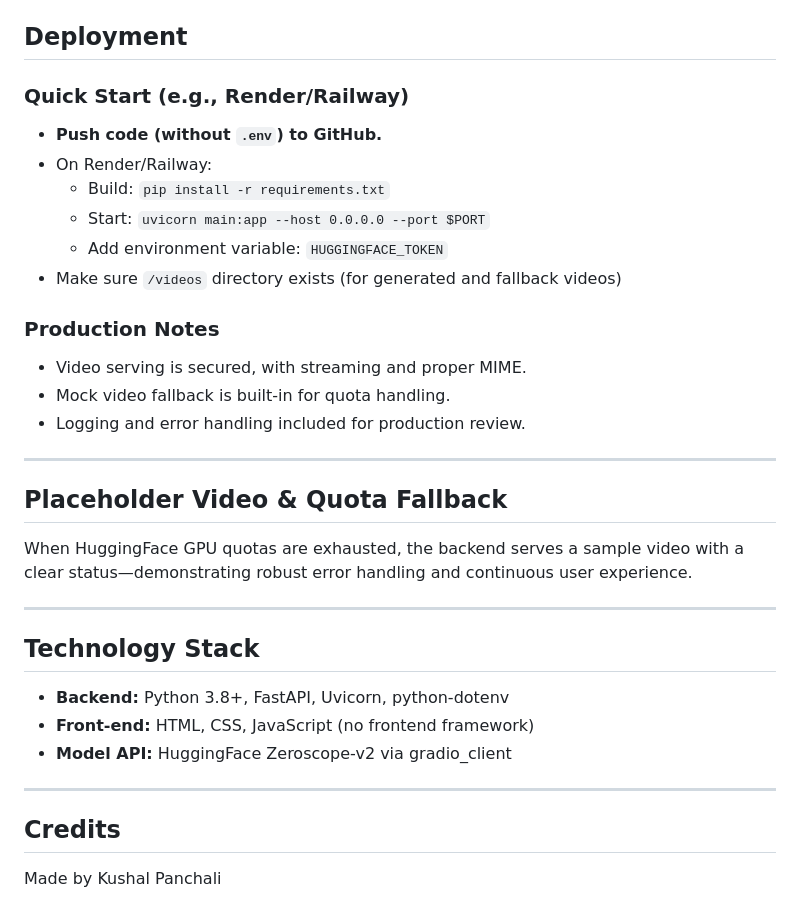
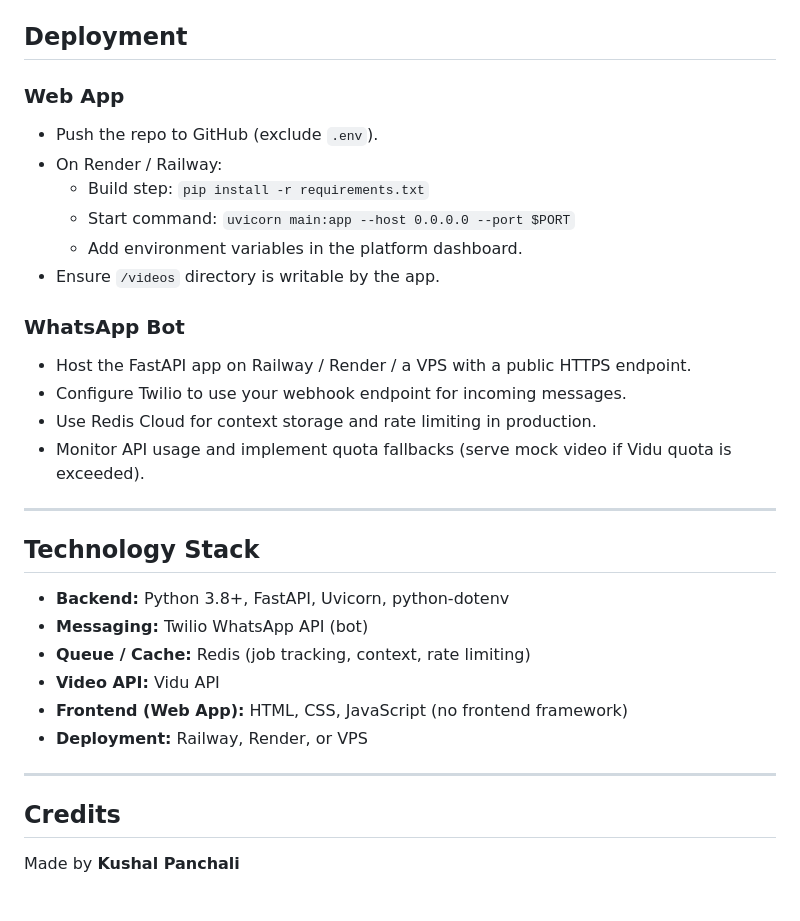
Before and after one commit to Kushal2205a/Video-Generation-Web-App-and-WhatsApp-Bot, a Markdown page: README.md, the part around the change printed below. GitHub-like rendering.

```diff
--- a/README.md
+++ b/README.md
@@ -118,38 +161,33 @@ pip                            # Package manager
 
 ## Deployment
 
-### Quick Start (e.g., Render/Railway)
+### Web App
+- Push the repo to GitHub (exclude `.env`).
+- On Render / Railway:
+  - Build step: `pip install -r requirements.txt`
+  - Start command: `uvicorn main:app --host 0.0.0.0 --port $PORT`
+  - Add environment variables in the platform dashboard.
+- Ensure `/videos` directory is writable by the app.
 
-- **Push code (without `.env`) to GitHub.**
-- On Render/Railway:
-  - Build: `pip install -r requirements.txt`
-  - Start: `uvicorn main:app --host 0.0.0.0 --port $PORT`
-  - Add environment variable: `HUGGINGFACE_TOKEN`
-- Make sure `/videos` directory exists (for generated and fallback videos)
+### WhatsApp Bot
+- Host the FastAPI app on Railway / Render / a VPS with a public HTTPS endpoint.
+- Configure Twilio to use your webhook endpoint for incoming messages.
+- Use Redis Cloud for context storage and rate limiting in production.
+- Monitor API usage and implement quota fallbacks (serve mock video if Vidu quota is exceeded).
 
-### Production Notes
-
-- Video serving is secured, with streaming and proper MIME.
-- Mock video fallback is built-in for quota handling.
-- Logging and error handling included for production review.
-
-***
-
-## Placeholder Video & Quota Fallback
-
-When HuggingFace GPU quotas are exhausted, the backend serves a sample video with a clear status—demonstrating robust error handling and continuous user experience.
-
-***
+---
 
 ## Technology Stack
 
 - **Backend:** Python 3.8+, FastAPI, Uvicorn, python-dotenv
-- **Front-end:** HTML, CSS, JavaScript (no frontend framework)
-- **Model API:** HuggingFace Zeroscope-v2 via gradio_client
+- **Messaging:** Twilio WhatsApp API (bot)
+- **Queue / Cache:** Redis (job tracking, context, rate limiting)
+- **Video API:** Vidu API
+- **Frontend (Web App):** HTML, CSS, JavaScript (no frontend framework)
+- **Deployment:** Railway, Render, or VPS
 
-***
-
+---
 
 ## Credits
 
-Made by Kushal Panchali
+Made by **Kushal Panchali**
```
Also changed, not shown: other parts of README.md (+100 -57 lines), assets/Architecture.drawio.png (added), 1 other file.
